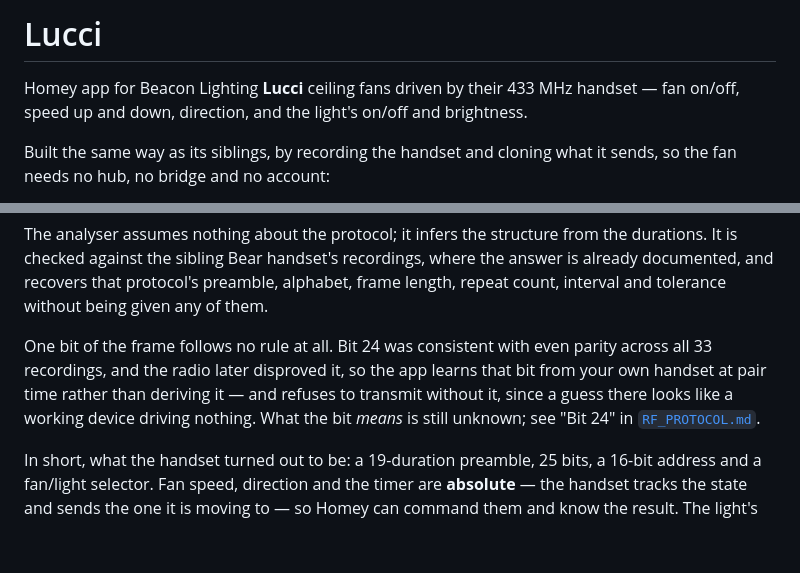
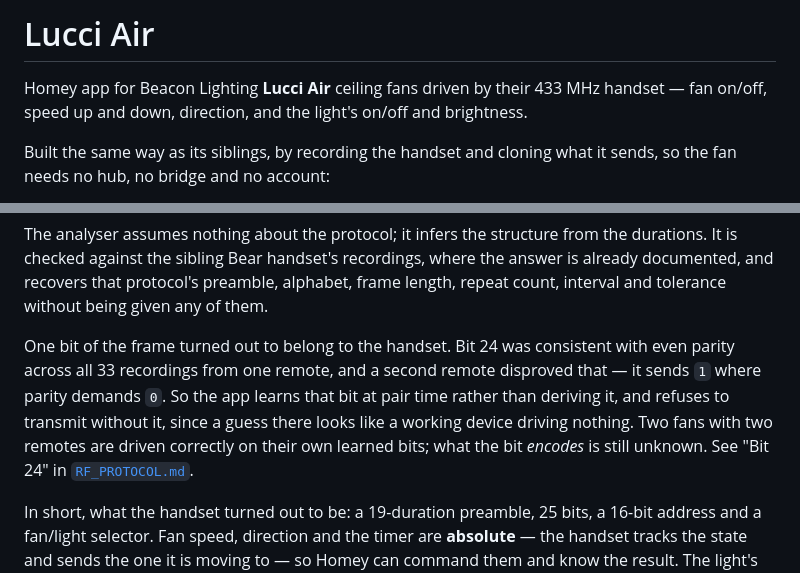
Before and after one commit to jbothe/homey-app-lucci-air, a Markdown page: README.md, 2 parts joined by grey strips. GitHub-like rendering; blank space fills up the shorter version.

```diff
--- a/README.md
+++ b/README.md
@@ -1,6 +1,6 @@
-# Lucci
+# Lucci Air
 
-Homey app for Beacon Lighting **Lucci** ceiling fans driven by their 433 MHz handset — fan on/off,
+Homey app for Beacon Lighting **Lucci Air** ceiling fans driven by their 433 MHz handset — fan on/off,
 speed up and down, direction, and the light's on/off and brightness.
 
 Built the same way as its siblings, by recording the handset and cloning what it sends, so the fan
@@ -69,11 +69,12 @@ checked against the sibling Bear handset's recordings, where the answer is alrea
 recovers that protocol's preamble, alphabet, frame length, repeat count, interval and tolerance
 without being given any of them.
 
-One bit of the frame follows no rule at all. Bit 24 was consistent with even parity across all 33
-recordings, and the radio later disproved it, so the app learns that bit from your own handset at
-pair time rather than deriving it — and refuses to transmit without it, since a guess there looks
-like a working device driving nothing. What the bit *means* is still unknown; see "Bit 24" in
-[`RF_PROTOCOL.md`](RF_PROTOCOL.md).
+One bit of the frame turned out to belong to the handset. Bit 24 was consistent with even parity
+across all 33 recordings from one remote, and a second remote disproved that — it sends `1` where
+parity demands `0`. So the app learns that bit at pair time rather than deriving it, and refuses to
+transmit without it, since a guess there looks like a working device driving nothing. Two fans with
+two remotes are driven correctly on their own learned bits; what the bit *encodes* is still unknown.
+See "Bit 24" in [`RF_PROTOCOL.md`](RF_PROTOCOL.md).
 
 In short, what the handset turned out to be: a 19-duration preamble, 25 bits, a 16-bit address and a
 fan/light selector. Fan speed, direction and the timer are **absolute** — the handset tracks the
```
Also changed, not shown: APP_PLAN.md (+3 -1 lines), RF_PROTOCOL.md (+45 -23 lines).
